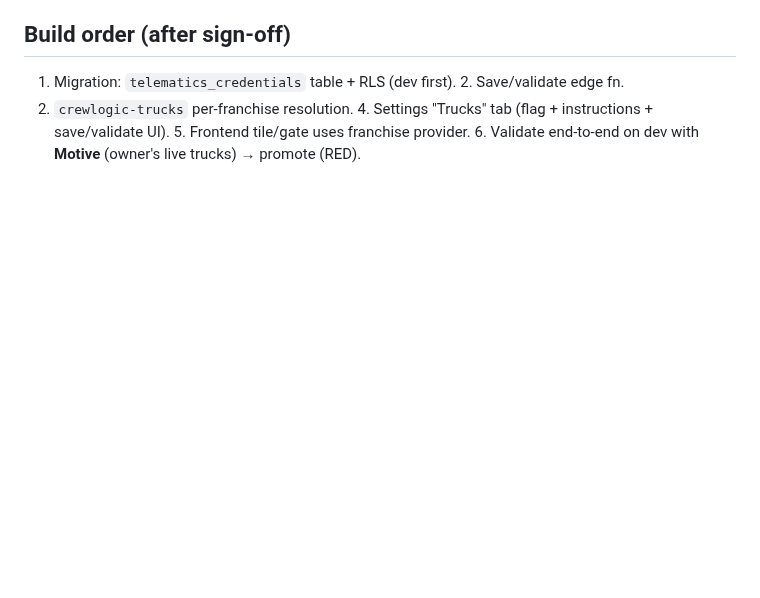
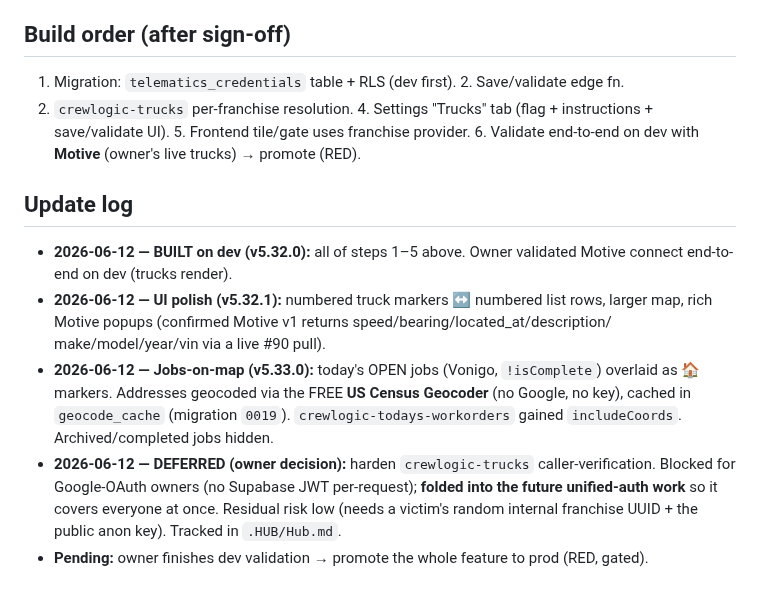
Before and after one commit to ctdennis/crewlogic, a Markdown page: docs/plan-telematics-per-franchise.md, the part around the change. Drawn GitHub-style; blank space fills up the shorter version.

Commit message:
docs(trucks): record jobs-on-map ship + defer crewlogic-trucks hardening
## What
Sync Hub + telematics plan doc: jobs-on-map (v5.33.0) and UI polish (v5.32.1) shipped to dev;
`crewlogic-trucks` caller-verification hardening deferred to the future unified-auth work per
owner decision (Google-OAuth owners have no per-request Supabase JWT, so a partial fix wouldn't
cover them; residual risk low).

## Why
Phase-boundary tracker sync + durable record of the deferred hardening follow-up (with
owner/next-action), per actionable-docs-require-tracking.

## Related
- docs/plan-telematics-per-franchise.md
- .HUB/Hub.md "Where are my trucks?" row

Co-Authored-By: Claude Opus 4.8 (1M context) <noreply@anthropic.com>

```diff
--- a/docs/plan-telematics-per-franchise.md
+++ b/docs/plan-telematics-per-franchise.md
@@ -62,3 +62,19 @@ per-franchise system; retire the global Linxup test key. 6. Don't promote Phase
 3. `crewlogic-trucks` per-franchise resolution. 4. Settings "Trucks" tab (flag + instructions +
 save/validate UI). 5. Frontend tile/gate uses franchise provider. 6. Validate end-to-end on
 dev with **Motive** (owner's live trucks) → promote (RED).
+
+## Update log
+- **2026-06-12 — BUILT on dev (v5.32.0):** all of steps 1–5 above. Owner validated Motive
+  connect end-to-end on dev (trucks render).
+- **2026-06-12 — UI polish (v5.32.1):** numbered truck markers ↔ numbered list rows, larger
+  map, rich Motive popups (confirmed Motive v1 returns speed/bearing/located_at/description/
+  make/model/year/vin via a live #90 pull).
+- **2026-06-12 — Jobs-on-map (v5.33.0):** today's OPEN jobs (Vonigo, `!isComplete`) overlaid
+  as 🏠 markers. Addresses geocoded via the FREE **US Census Geocoder** (no Google, no key),
+  cached in `geocode_cache` (migration `0019`). `crewlogic-todays-workorders` gained
+  `includeCoords`. Archived/completed jobs hidden.
+- **2026-06-12 — DEFERRED (owner decision):** harden `crewlogic-trucks` caller-verification.
+  Blocked for Google-OAuth owners (no Supabase JWT per-request); **folded into the future
+  unified-auth work** so it covers everyone at once. Residual risk low (needs a victim's
+  random internal franchise UUID + the public anon key). Tracked in `.HUB/Hub.md`.
+- **Pending:** owner finishes dev validation → promote the whole feature to prod (RED, gated).
```
Also changed, not shown: .HUB/Hub.md (+1 -1 lines).
